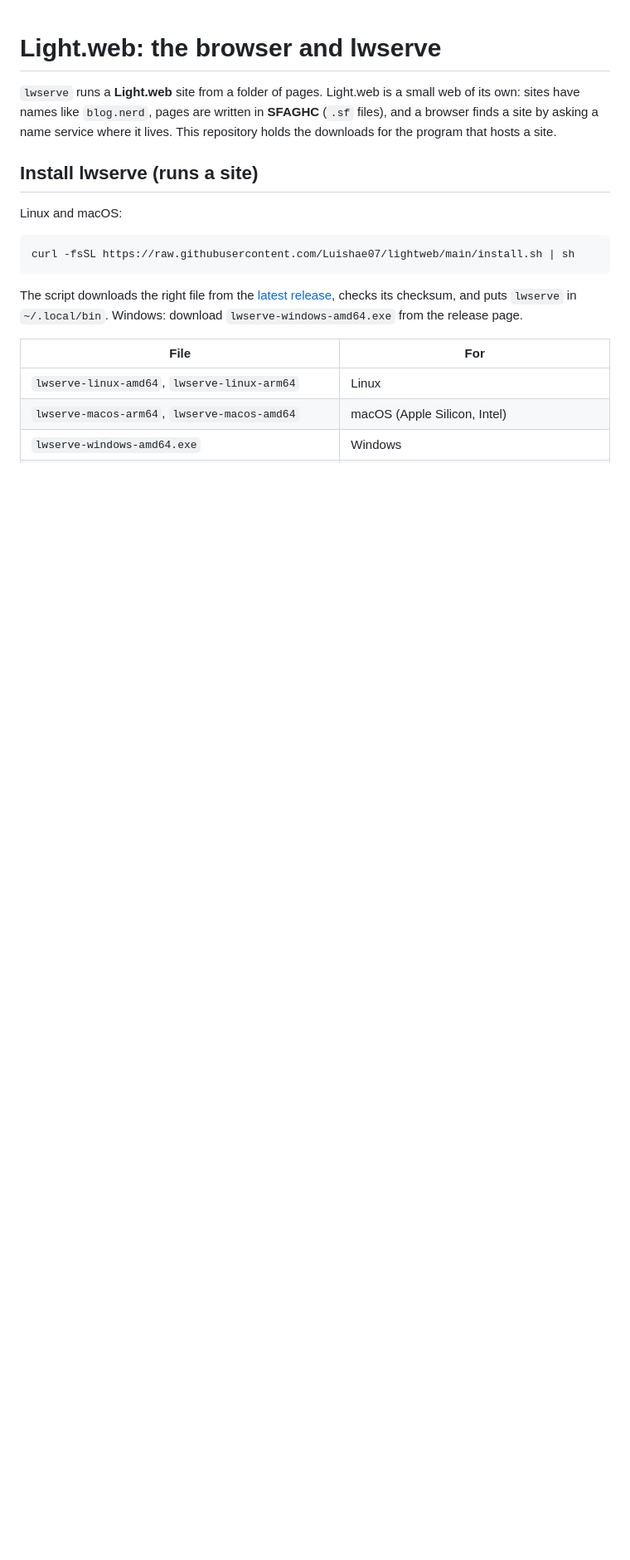
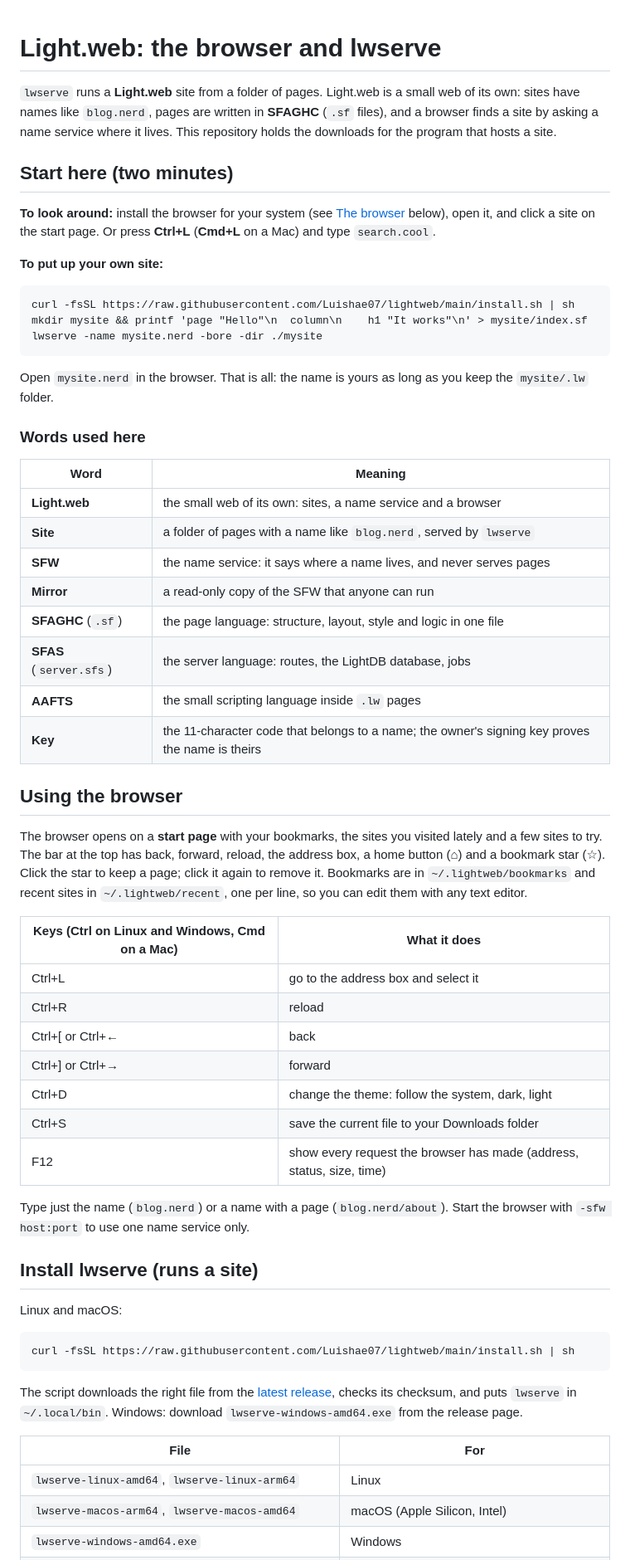
Before and after one commit to Luishae07/lightweb, a Markdown page: README.md, the part around one of its changes. Shown at 83% size. GitHub-like rendering; blank space fills up the shorter version.

Commit message:
README: quick start, glossary, browser keys and start page, troubleshooting

```diff
--- a/README.md
+++ b/README.md
@@ -3,6 +3,52 @@
 `lwserve` runs a **Light.web** site from a folder of pages. Light.web is a small web of its own: sites have names like
 `blog.nerd`, pages are written in **SFAGHC** (`.sf` files), and a browser finds a site by asking a name service where it lives.
 This repository holds the downloads for the program that hosts a site.
+
+## Start here (two minutes)
+
+**To look around:** install the browser for your system (see [The browser](#the-browser-macos) below), open it, and click a
+site on the start page. Or press **Ctrl+L** (**Cmd+L** on a Mac) and type `search.cool`.
+
+**To put up your own site:**
+
+    curl -fsSL https://raw.githubusercontent.com/Luishae07/lightweb/main/install.sh | sh
+    mkdir mysite && printf 'page "Hello"\n  column\n    h1 "It works"\n' > mysite/index.sf
+    lwserve -name mysite.nerd -bore -dir ./mysite
+
+Open `mysite.nerd` in the browser. That is all: the name is yours as long as you keep the `mysite/.lw` folder.
+
+### Words used here
+
+| Word | Meaning |
+|---|---|
+| **Light.web** | the small web of its own: sites, a name service and a browser |
+| **Site** | a folder of pages with a name like `blog.nerd`, served by `lwserve` |
+| **SFW** | the name service: it says where a name lives, and never serves pages |
+| **Mirror** | a read-only copy of the SFW that anyone can run |
+| **SFAGHC** (`.sf`) | the page language: structure, layout, style and logic in one file |
+| **SFAS** (`server.sfs`) | the server language: routes, the LightDB database, jobs |
+| **AAFTS** | the small scripting language inside `.lw` pages |
+| **Key** | the 11-character code that belongs to a name; the owner's signing key proves the name is theirs |
+
+## Using the browser
+
+The browser opens on a **start page** with your bookmarks, the sites you visited lately and a few sites to try. The bar at the top
+has back, forward, reload, the address box, a home button (⌂) and a bookmark star (☆). Click the star to keep a page; click it again
+to remove it. Bookmarks are in `~/.lightweb/bookmarks` and recent sites in `~/.lightweb/recent`, one per line, so you can edit them
+with any text editor.
+
+| Keys (Ctrl on Linux and Windows, Cmd on a Mac) | What it does |
+|---|---|
+| Ctrl+L | go to the address box and select it |
+| Ctrl+R | reload |
+| Ctrl+[ or Ctrl+← | back |
+| Ctrl+] or Ctrl+→ | forward |
+| Ctrl+D | change the theme: follow the system, dark, light |
+| Ctrl+S | save the current file to your Downloads folder |
+| F12 | show every request the browser has made (address, status, size, time) |
+
+Type just the name (`blog.nerd`) or a name with a page (`blog.nerd/about`). Start the browser with `-sfw host:port` to use one
+name service only.
 
 ## Install lwserve (runs a site)
 
```
Also changed, not shown: other parts of README.md (+13 -0 lines).
